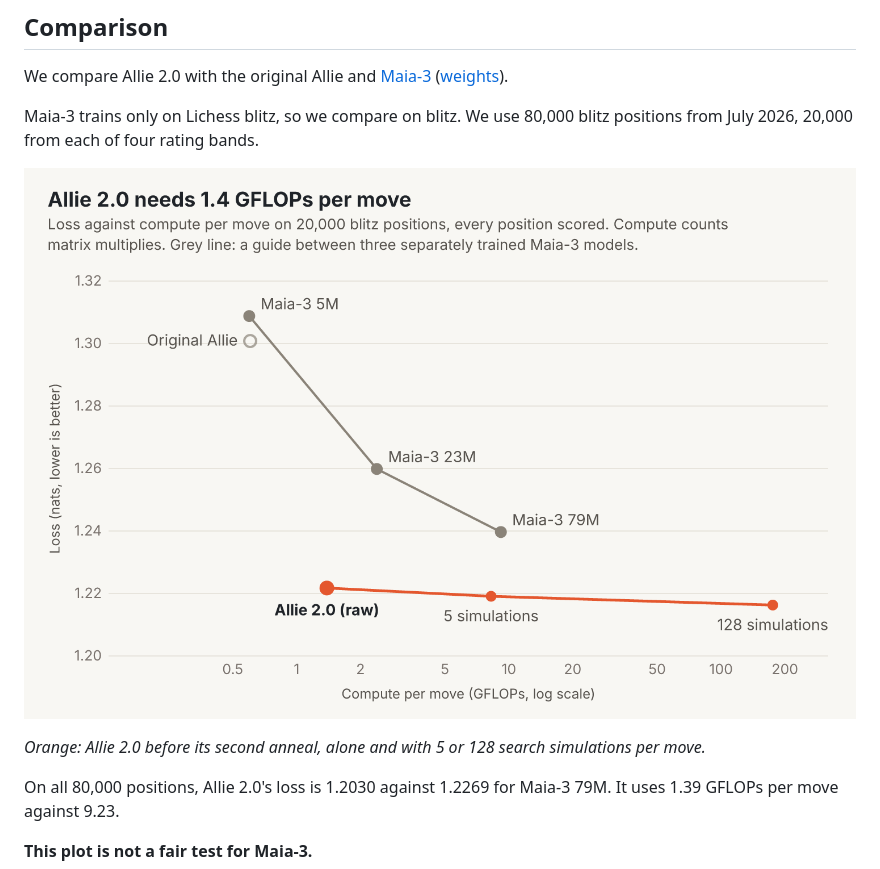
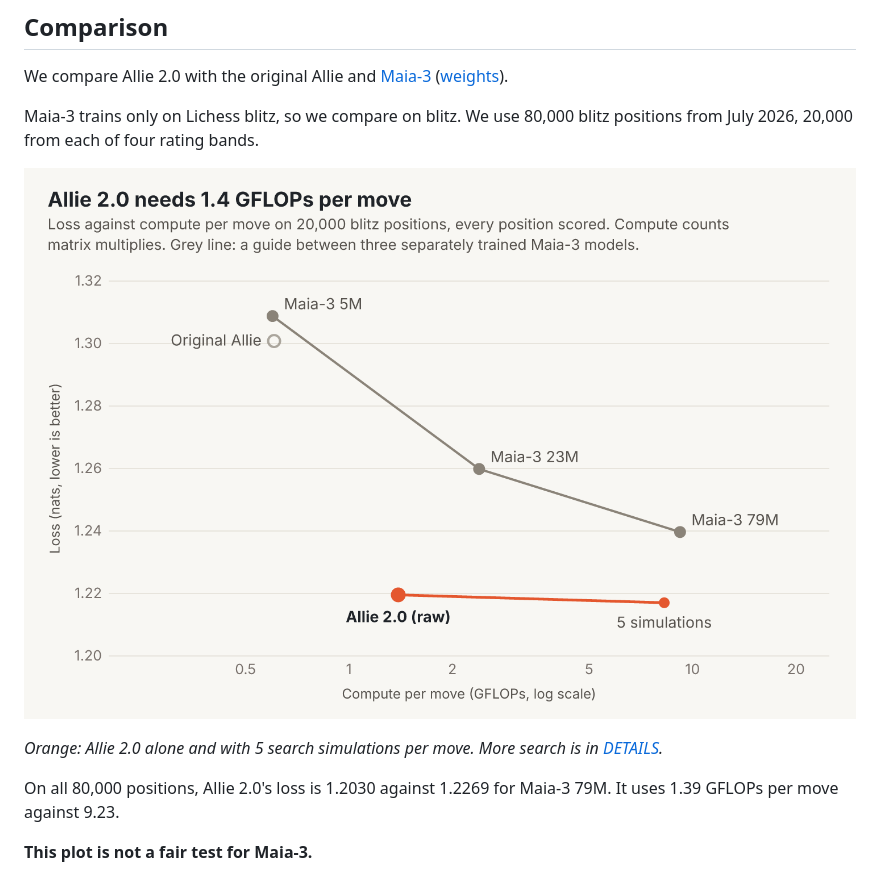
Before and after one commit to y0mingzhang/allie, a Markdown page: README.md, the part around one of its changes. GitHub-like rendering; pictures changed too: docs/figures/pareto.png.

```diff
--- a/README.md
+++ b/README.md
@@ -98,7 +98,7 @@ Maia-3 trains only on Lichess blitz, so we compare on blitz. We use 80,000 blitz
 
 ![Loss against compute per move for Maia-3, the original Allie, and Allie 2.0 with and without search](docs/figures/pareto.png)
 
-*Orange: Allie 2.0 before its second anneal, alone and with 5 or 128 search simulations per move.*
+*Orange: Allie 2.0 alone and with 5 search simulations per move. More search is in [DETAILS](docs/DETAILS.md#search).*
 
 On all 80,000 positions, Allie 2.0's loss is 1.2030 against 1.2269 for Maia-3 79M. It uses 1.39 GFLOPs per move against 9.23.
 
```
Also changed, not shown: other parts of README.md (+4 -4 lines), analysis/README.md (+1 -1 lines), docs/DETAILS.md (+24 -22 lines), docs/figures/protocol.png, docs/figures/rating.png, docs/figures/versatility.png, 5 other files.
